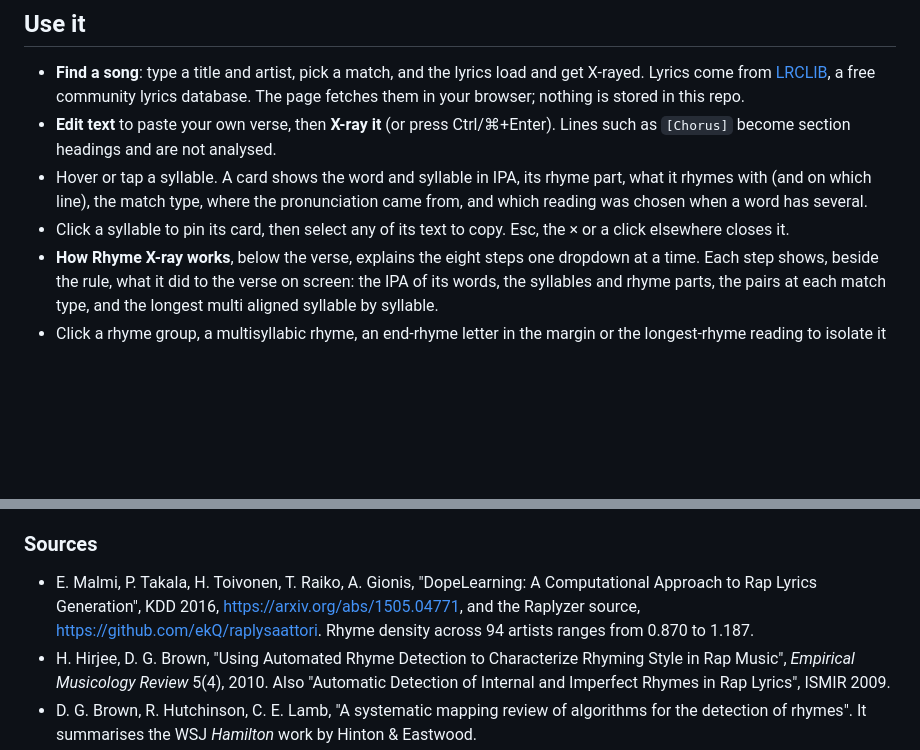
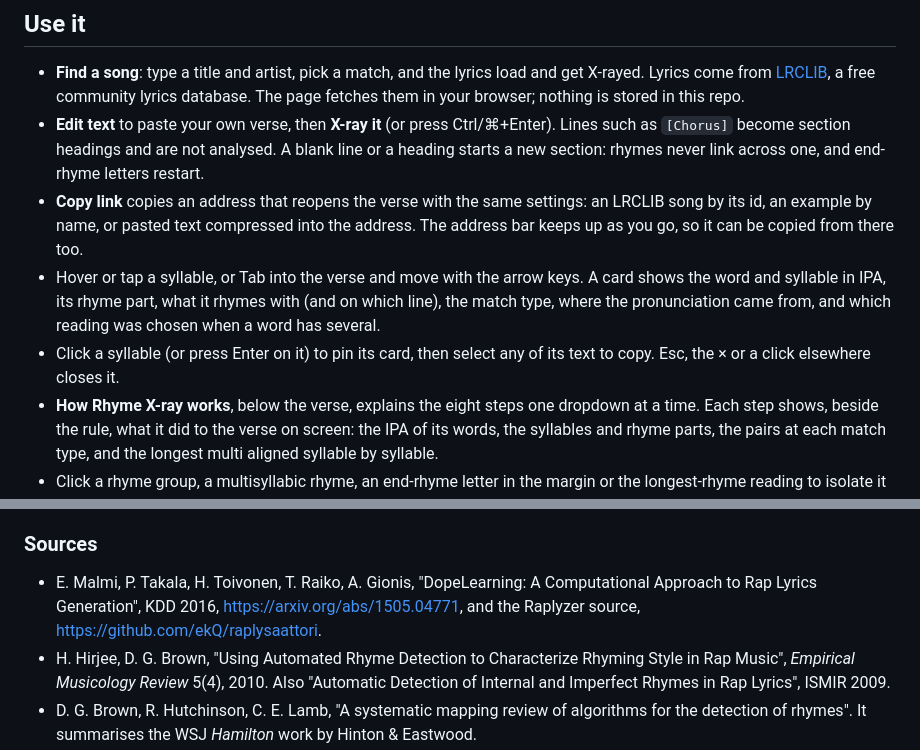
Before and after one commit to baphaelman/rhyme-xray, a Markdown page: README.md, 2 parts joined by grey strips. GitHub-like rendering; blank space fills up the shorter version.

```diff
--- a/README.md
+++ b/README.md
@@ -27,12 +27,17 @@ every word is guessed from its spelling instead and results get rougher.
   X-rayed. Lyrics come from [LRCLIB](https://lrclib.net), a free community lyrics database.
   The page fetches them in your browser; nothing is stored in this repo.
 - **Edit text** to paste your own verse, then **X-ray it** (or press Ctrl/⌘+Enter).
-  Lines such as `[Chorus]` become section headings and are not analysed.
-- Hover or tap a syllable. A card shows the word and syllable in IPA, its rhyme part, what
-  it rhymes with (and on which line), the match type, where the pronunciation came from,
-  and which reading was chosen when a word has several.
-- Click a syllable to pin its card, then select any of its text to copy. Esc, the × or a
-  click elsewhere closes it.
+  Lines such as `[Chorus]` become section headings and are not analysed. A blank line or a
+  heading starts a new section: rhymes never link across one, and end-rhyme letters restart.
+- **Copy link** copies an address that reopens the verse with the same settings: an LRCLIB
+  song by its id, an example by name, or pasted text compressed into the address. The
+  address bar keeps up as you go, so it can be copied from there too.
+- Hover or tap a syllable, or Tab into the verse and move with the arrow keys. A card
+  shows the word and syllable in IPA, its rhyme part, what it rhymes with (and on which
+  line), the match type, where the pronunciation came from, and which reading was chosen
+  when a word has several.
+- Click a syllable (or press Enter on it) to pin its card, then select any of its text to
+  copy. Esc, the × or a click elsewhere closes it.
 - **How Rhyme X-ray works**, below the verse, explains the eight steps one dropdown at a
   time. Each step shows, beside the rule, what it did to the verse on screen: the IPA
   of its words, the syllables and rhyme parts, the pairs at each match type, and the
@@ -133,8 +145,7 @@ rules. The tests in `test/engine.test.mjs` encode the points they agree on.
 
 - E. Malmi, P. Takala, H. Toivonen, T. Raiko, A. Gionis, "DopeLearning: A Computational
   Approach to Rap Lyrics Generation", KDD 2016, <https://arxiv.org/abs/1505.04771>, and the
-  Raplyzer source, <https://github.com/ekQ/raplysaattori>. Rhyme density across 94 artists ranges
-  from 0.870 to 1.187.
+  Raplyzer source, <https://github.com/ekQ/raplysaattori>.
 - H. Hirjee, D. G. Brown, "Using Automated Rhyme Detection to Characterize Rhyming Style in
   Rap Music", *Empirical Musicology Review* 5(4), 2010. Also "Automatic Detection of
   Internal and Imperfect Rhymes in Rap Lyrics", ISMIR 2009.
```
Also changed, not shown: other parts of README.md (+16 -9 lines), docs/screenshot.png, 3 other files.
